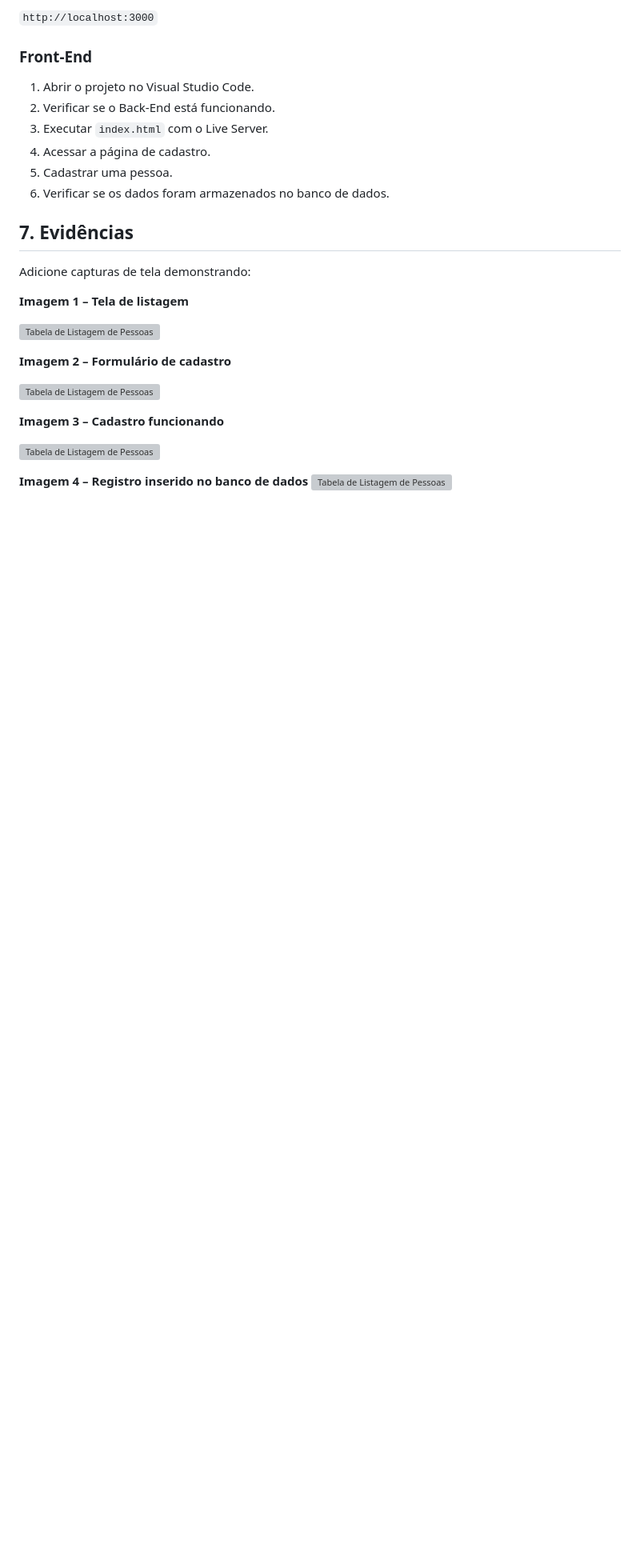
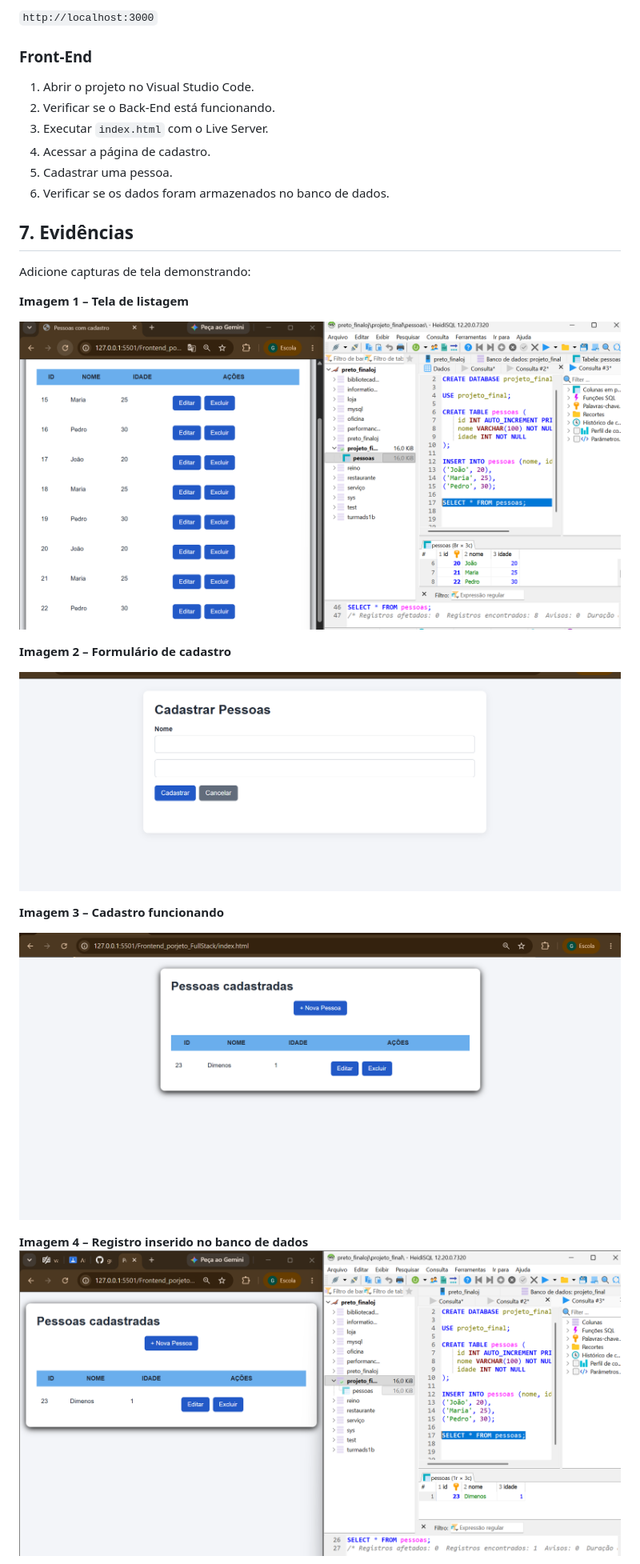
Before and after one commit to gustavohsilva16-png/Fronted_projeto_Fullstack, a Markdown page: README.md, the part around one of its changes. Shown at 80% size. Rendered like a GitHub page; pictures changed too: img/img_aula09/adicaodepessoa.png (added), img/img_aula09/cadastrotela.png (added), img/img_aula09/conexao.png (added); blank space fills up the shorter version; grey boxes are pictures that could not be loaded.

```diff
--- a/README.md
+++ b/README.md
@@ -132,16 +132,16 @@ Adicione capturas de tela demonstrando:
 
 **Imagem 1 – Tela de listagem**
 
-![Tabela de Listagem de Pessoas](fotos/image.png)
+![Tabela de Listagem de Pessoas](./img/img_aula09/conexao.png)
 
 **Imagem 2 – Formulário de cadastro**
 
-![Tabela de Listagem de Pessoas](fotos/Captura%20de%20tela%202026-10-22%20163535.png)
+![Tabela de Listagem de Pessoas](./img/img_aula09/cadastrotela.png)
 
 **Imagem 3 – Cadastro funcionando**
 
-![Tabela de Listagem de Pessoas](fotos/Captura%20de%20tela%202026-10-22%20163641.png)
+![Tabela de Listagem de Pessoas](./img/img_aula09/post.png)
 
 **Imagem 4 – Registro inserido no banco de dados**
-![Tabela de Listagem de Pessoas](fotos/Captura%20de%20tela%202026-10-22%20163803.png)
+![Tabela de Listagem de Pessoas](./img/img_aula09/adicaodepessoa.png)
 
```
Also changed, not shown: other parts of README.md (+3 -3 lines), img/img_aula09/delete.png (added), img/img_aula09/dms.png (added).
